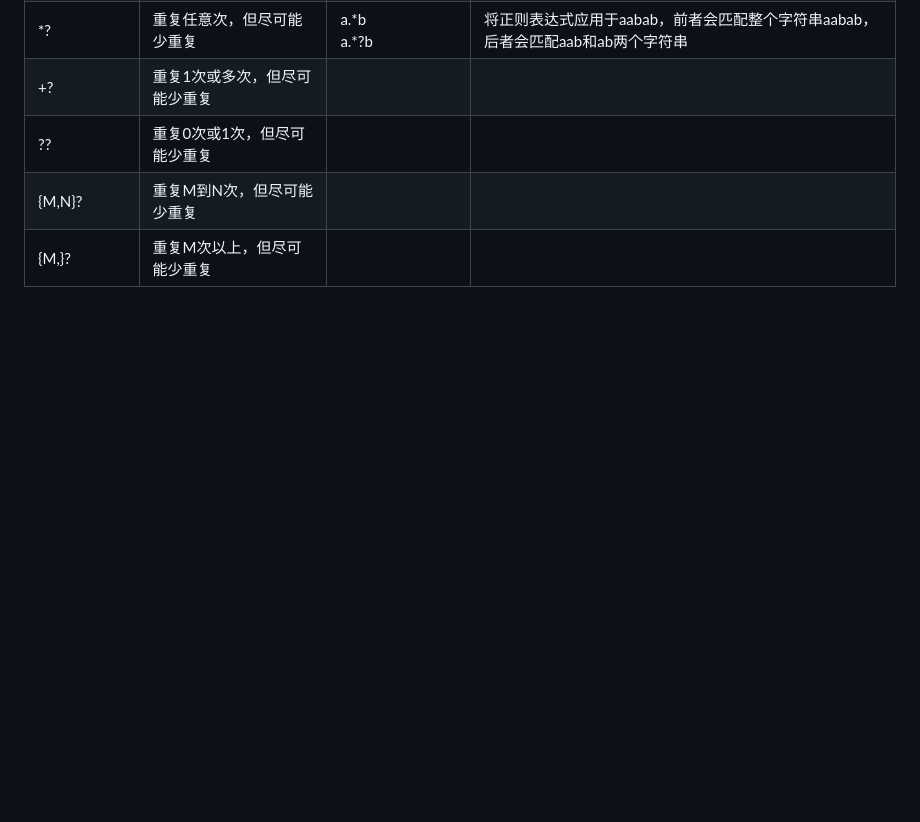
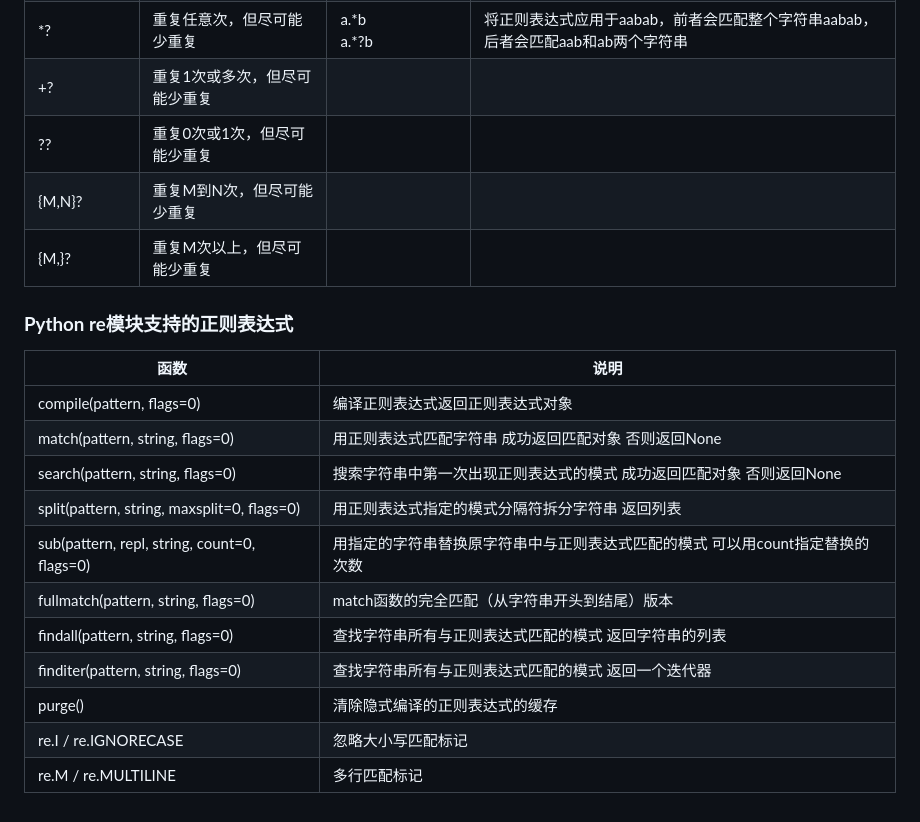
Before and after one commit to zrf-rocket/PracticePython, a Markdown page: FeaturesVersion/README.md, the part around the change. Rendered like a GitHub page; blank space fills up the shorter version.

Commit message:
目录结构、正则表达式、re模块

```diff
--- a/FeaturesVersion/README.md
+++ b/FeaturesVersion/README.md
@@ -74,3 +74,19 @@ Python的基本语法特性以及不同版本特性
 | ??                 | 重复0次或1次，但尽可能少重复     |                     |                                                 |
 | {M,N}?             | 重复M到N次，但尽可能少重复      |                     |                                                 |
 | {M,}?              | 重复M次以上，但尽可能少重复      |                     |                                                 |
+
+
+### **Python re模块支持的正则表达式**
+| 函数                                         | 说明                                                         |
+| -------------------------------------------- | ------------------------------------------------------------ |
+| compile(pattern, flags=0)                    | 编译正则表达式返回正则表达式对象                             |
+| match(pattern, string, flags=0)              | 用正则表达式匹配字符串 成功返回匹配对象 否则返回None         |
+| search(pattern, string, flags=0)             | 搜索字符串中第一次出现正则表达式的模式 成功返回匹配对象 否则返回None |
+| split(pattern, string, maxsplit=0, flags=0)  | 用正则表达式指定的模式分隔符拆分字符串 返回列表              |
+| sub(pattern, repl, string, count=0, flags=0) | 用指定的字符串替换原字符串中与正则表达式匹配的模式 可以用count指定替换的次数 |
+| fullmatch(pattern, string, flags=0)          | match函数的完全匹配（从字符串开头到结尾）版本                |
+| findall(pattern, string, flags=0)            | 查找字符串所有与正则表达式匹配的模式 返回字符串的列表        |
+| finditer(pattern, string, flags=0)           | 查找字符串所有与正则表达式匹配的模式 返回一个迭代器          |
+| purge()                                      | 清除隐式编译的正则表达式的缓存                               |
+| re.I / re.IGNORECASE                         | 忽略大小写匹配标记                                           |
+| re.M / re.MULTILINE                          | 多行匹配标记                                                 |
```
